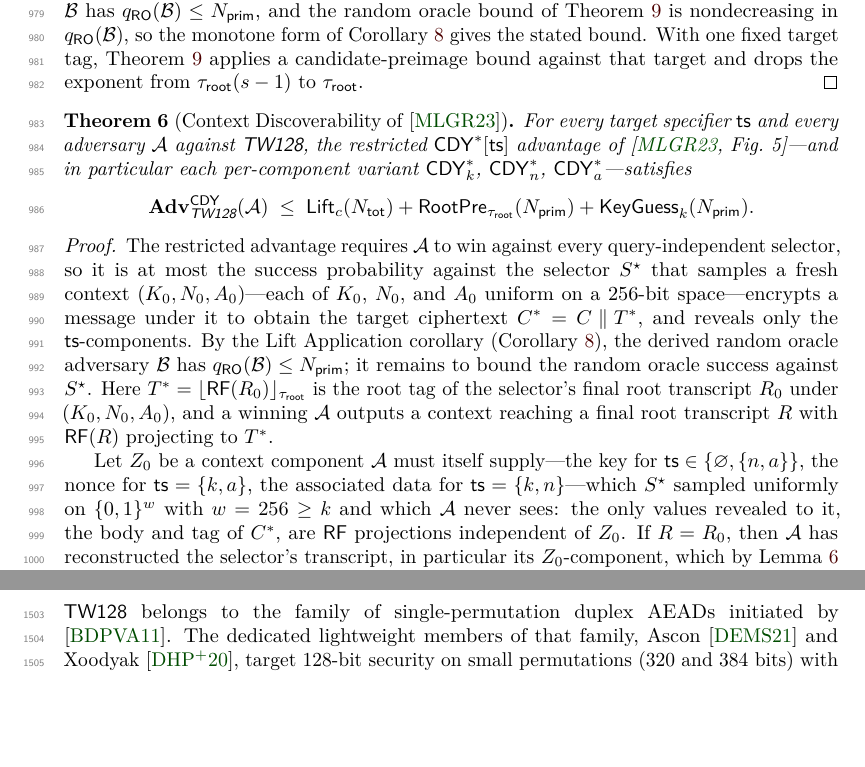
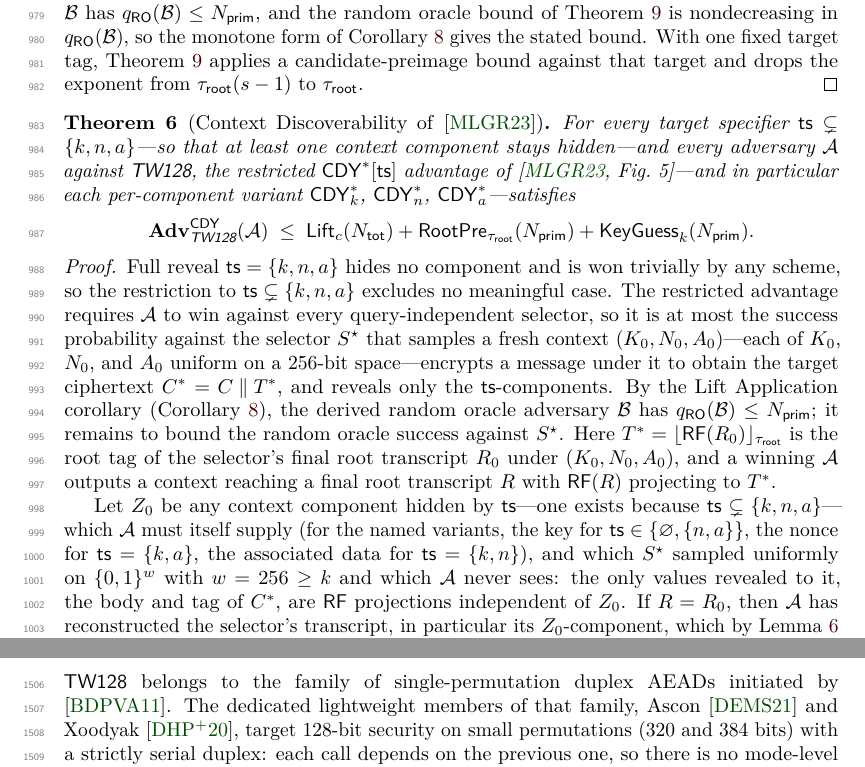
Before and after one commit to codahale/treewrap, a LaTeX document (paper/main.tex, which reads paper/sections/05-main-results.tex): two parts of pages 26 and 38 of 65 before the commit and two parts of pages 26 and 39 of 65 after it, joined at a grey line, cut so that both start at the same text, the shorter picture padded with empty space. Compiled offline with pdfLaTeX.

Commit message:
Restrict context discoverability to specifiers that hide a component
The context discoverability theorem stated its bound for every target
specifier ts, but ts names the revealed components and the adversary
supplies the rest. For full reveal ts = {k,n,a} the adversary is handed
the entire context and wins with probability one, so the bound was false
there and the proof's hidden-component argument had no component to
designate.

Quantify the theorem over ts strictly contained in {k,n,a}, so at least
one component stays hidden, and note in the proof that full reveal is
trivially won by any scheme and thus excludes no meaningful case.
Generalize the hidden-component choice to any component ts hides, which
also covers the singleton specifiers the earlier enumeration omitted.
No bound changes.

Rebuild main.pdf.

```diff
--- a/paper/sections/05-main-results.tex
+++ b/paper/sections/05-main-results.tex
@@ -462,8 +462,10 @@ that target and drops the exponent from $\tauroot(s-1)$ to $\tauroot$.
 
 \begin{theorem}[Context Discoverability \textnormal{of} \cite{MLGR23}]
 \label{thm:cdy-full}
-For every target specifier $\mathsf{ts}$ and every adversary $\mathcal{A}$
-against \TW{}, the restricted $\mathsf{CDY}^\ast[\mathsf{ts}]$ advantage
+For every target specifier $\mathsf{ts} \subsetneq \{k, n, a\}$---so that
+at least one context component stays hidden---and every adversary
+$\mathcal{A}$ against \TW{}, the restricted $\mathsf{CDY}^\ast[\mathsf{ts}]$
+advantage
 of \cite[Fig.~5]{MLGR23}---and in particular each per-component variant
 $\mathsf{CDY}^\ast_k$, $\mathsf{CDY}^\ast_n$, $\mathsf{CDY}^\ast_a$---satisfies
 \[
@@ -474,7 +476,10 @@ $\mathsf{CDY}^\ast_k$, $\mathsf{CDY}^\ast_n$, $\mathsf{CDY}^\ast_a$---satisfies
 \end{theorem}
 
 \begin{proof}
-The restricted advantage requires $\mathcal{A}$ to win against every
+Full reveal $\mathsf{ts} = \{k,n,a\}$ hides no component and is won
+trivially by any scheme, so the restriction to
+$\mathsf{ts} \subsetneq \{k,n,a\}$ excludes no meaningful case. The
+restricted advantage requires $\mathcal{A}$ to win against every
 query-independent selector, so it is at most the success probability
 against the selector $S^\star$ that samples a fresh context
 $(K_0, N_0, A_0)$---each of $K_0$, $N_0$, and $A_0$ uniform on a
@@ -489,10 +494,12 @@ selector's final root transcript $R_0$ under $(K_0, N_0, A_0)$, and a
 winning $\mathcal{A}$ outputs a context reaching a final root transcript
 $R$ with $\RF(R)$ projecting to $T^*$.
 
-Let $Z_0$ be a context component $\mathcal{A}$ must itself supply---the
-key for $\mathsf{ts} \in \{\varnothing, \{n,a\}\}$, the nonce for
-$\mathsf{ts} = \{k,a\}$, the associated data for
-$\mathsf{ts} = \{k,n\}$---which $S^\star$ sampled uniformly on $\bits^w$
+Let $Z_0$ be any context component hidden by $\mathsf{ts}$---one exists
+because $\mathsf{ts} \subsetneq \{k,n,a\}$---which $\mathcal{A}$ must itself
+supply (for the named variants, the key for
+$\mathsf{ts} \in \{\varnothing, \{n,a\}\}$, the nonce for
+$\mathsf{ts} = \{k,a\}$, the associated data for $\mathsf{ts} = \{k,n\}$),
+and which $S^\star$ sampled uniformly on $\bits^w$
 with $w = 256 \geq k$ and which $\mathcal{A}$ never sees: the only values
 revealed to it, the body and tag of $C^*$, are $\RF$ projections
 independent of $Z_0$. If $R = R_0$, then $\mathcal{A}$ has reconstructed
```
Also changed, not shown: paper/main.pdf.
